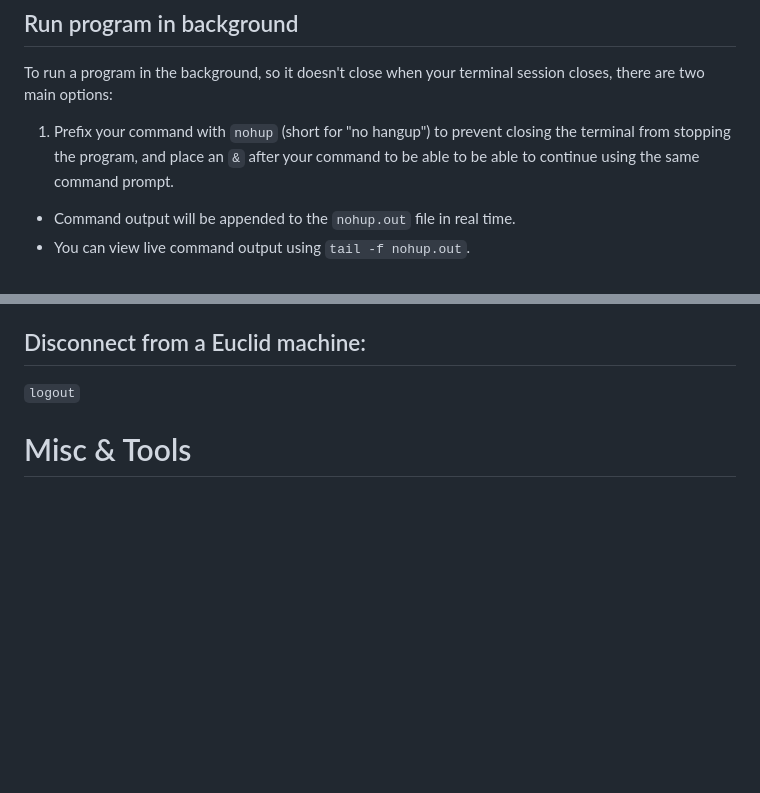
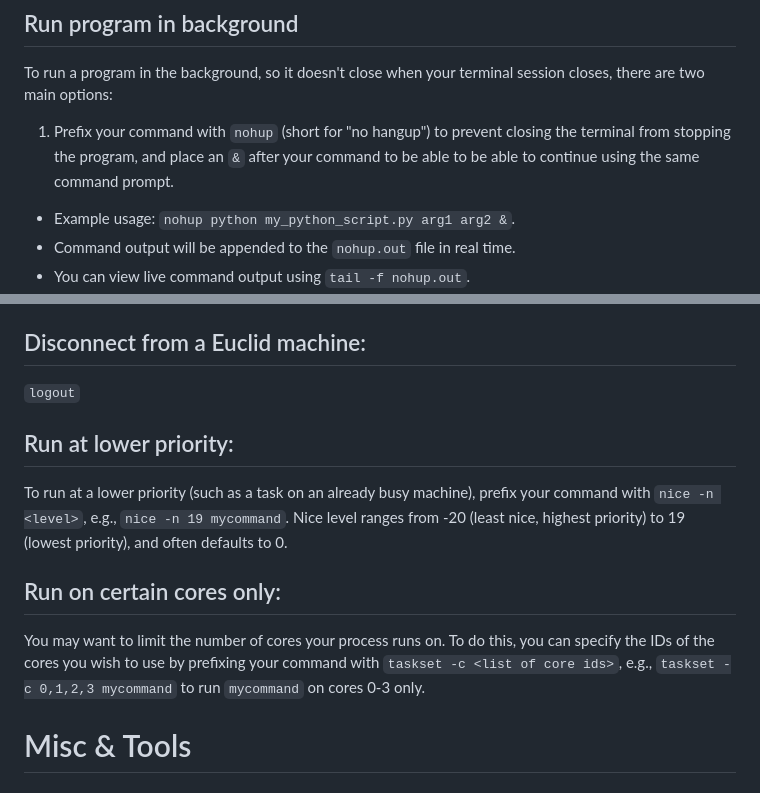
Before and after one commit to UofGAnalytics/ServerInfo, a Markdown page: BasicCommands/README.md, 2 parts joined by grey strips. GitHub-like rendering; blank space fills up the shorter version.

Commit message:
feat: Add info on nice and taskset commands

```diff
--- a/BasicCommands/README.md
+++ b/BasicCommands/README.md
@@ -12,6 +12,7 @@ Be careful not to leave large files on the Euclid machines indefinitely. To see
 ## Run program in background
 To run a program in the background, so it doesn't close when your terminal session closes, there are two main options:
 1. Prefix your command with `nohup` (short for "no hangup") to prevent closing the terminal from stopping the program, and place an `&` after your command to be able to be able to continue using the same command prompt.
+- Example usage: `nohup python my_python_script.py arg1 arg2 &`.
 - Command output will be appended to the `nohup.out` file in real time.
 - You can view live command output using `tail -f nohup.out`.
 - Running programs can be killed using `killall command_name --user your_username`. You can check the command name using `top`.
@@ -24,6 +25,12 @@ To run a program in the background, so it doesn't close when your terminal sessi
 
 ## Disconnect from a Euclid machine:
 `logout`
+
+## Run at lower priority:
+To run at a lower priority (such as a task on an already busy machine), prefix your command with `nice -n <level>`, e.g., `nice -n 19 mycommand`. Nice level ranges from -20 (least nice, highest priority) to 19 (lowest priority), and often defaults to 0.
+
+## Run on certain cores only:
+You may want to limit the number of cores your process runs on. To do this, you can specify the IDs of the cores you wish to use by prefixing your command with `taskset -c <list of core ids>`, e.g., `taskset -c 0,1,2,3 mycommand` to run `mycommand` on cores 0-3 only.
 
 # Misc & Tools
 ## Use SSH Keys to skip password prompt
```
